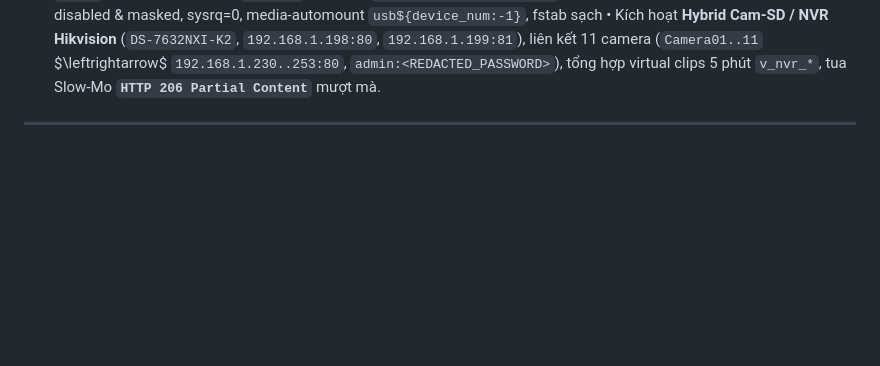
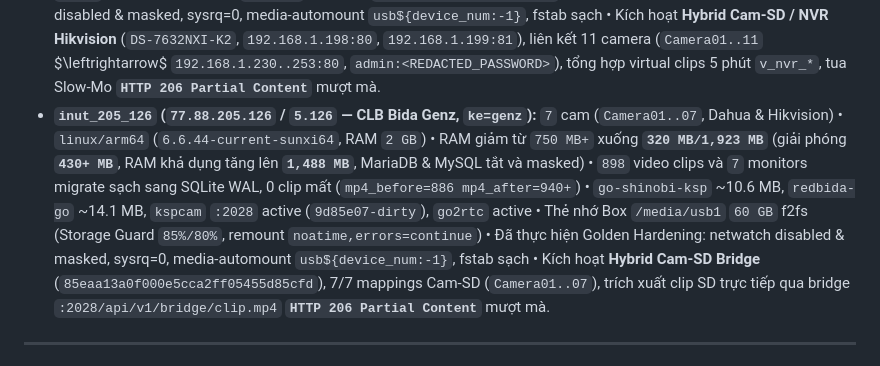
Before and after one commit to ngohuynhngockhanh/ksp-camera-auto, a Markdown page: GO_SHINOBI_DEPLOYED.md, the part around the change. Drawn GitHub-style; blank space fills up the shorter version.

Commit message:
docs(fleet): record inut_205_126 Full Go + Hybrid Cam-SD Bridge rollout

```diff
--- a/GO_SHINOBI_DEPLOYED.md
+++ b/GO_SHINOBI_DEPLOYED.md
@@ -165,6 +165,7 @@
 - **`inut_205_1` (`77.88.205.1` / `5.1` — 99 Billiards - CS3 - 1, `ke=99cs31`):** `13` cam (`Camera01..13`, Hikvision `DS-2CD1321G0-I`) • `linux/arm64` (`6.6.44-current-sunxi64`, RAM `2 GB`) • RAM giảm từ `1,115 MB` xuống **`366 MB/1,923 MB`** (giải phóng **`749 MB`**, RAM khả dụng tăng lên **`1,431 MB`**, MariaDB & MySQL tắt và masked) • `1,196` video clips và `13` monitors migrate sạch sang SQLite WAL, 0 clip mất (`mp4_before=1186 mp4_after=1246`) • `go-shinobi-ksp` ~16.1 MB, `redbida-go` ~12.2 MB, `kspcam` `:2028` active, `inut-bida-agent` active • Thẻ nhớ Box `/media/usb1` `60 GB` f2fs (Storage Guard `85%/80%`, remount `noatime,errors=continue`) • Đã thực hiện Golden Hardening: netwatch disabled & masked, sysrq=0, media-automount `usb${device_num:-1}`, fstab sạch • Kích hoạt **Hybrid Cam-SD / NVR Hikvision** (`DS-7632NXI-K2`, `192.168.1.198:80`, `192.168.1.199:81`), liên kết 13 camera (`Camera01..13` $\leftrightarrow$ `192.168.1.200..220:80`, `admin:<REDACTED_PASSWORD>`), tổng hợp virtual clips 5 phút `v_nvr_*`, tua Slow-Mo **`HTTP 206 Partial Content`** mượt mà.
 - **`inut_205_2` (`77.88.205.2` / `5.2` — 99 Billiards - CS3 - 2, `ke=52`):** `14` cam (`Camera01..14`, Hikvision `DS-2CD1321G0-I`) • `linux/arm64` (`6.6.44-current-sunxi64`, RAM `2 GB`) • RAM giảm từ `1,148 MB` xuống **`404 MB/1,923 MB`** (giải phóng **`744 MB`**, RAM khả dụng tăng lên **`1,401 MB`**, MariaDB & MySQL tắt và masked) • `1,230` video clips và `14` monitors migrate sạch sang SQLite WAL, 0 clip mất (`mp4_before=1212 mp4_after=1282`) • `go-shinobi-ksp` ~16.5 MB, `redbida-go` ~12.4 MB, `kspcam` `:2028` active, `inut-bida-agent` active • Thẻ nhớ Box `/media/usb1` `60 GB` f2fs (Storage Guard `85%/80%`, remount `noatime,errors=continue`) • Đã thực hiện Golden Hardening: netwatch disabled & masked, sysrq=0, media-automount `usb${device_num:-1}`, fstab sạch • Kích hoạt **Hybrid Cam-SD / NVR Hikvision** (`DS-7632NXI-K2`, `192.168.1.198:80`, `192.168.1.199:81`), liên kết 14 camera (`Camera01..14` $\leftrightarrow$ `192.168.1.221..238:80`, `admin:<REDACTED_PASSWORD>`), tổng hợp virtual clips 5 phút `v_nvr_*`, tua Slow-Mo **`HTTP 206 Partial Content`** mượt mà.
 - **`inut_205_4` (`77.88.205.4` / `5.4` — 99 Billiards - CS3 - 3, `ke=99cs33`):** `11` cam (`Camera01..11`, Hikvision `DS-2CD1321G0-I`) • `linux/arm64` (`6.6.44-current-sunxi64`, RAM `2 GB`) • RAM giảm từ `1,025 MB` xuống **`424 MB/1,923 MB`** (giải phóng **`601 MB`**, RAM khả dụng tăng lên **`1,354 MB`**, MariaDB & MySQL tắt và masked) • `2,219` video clips và `11` monitors migrate sạch sang SQLite WAL, 0 clip mất (`mp4_before=2212 mp4_after=2276`) • `go-shinobi-ksp` ~16.2 MB, `redbida-go` ~12.0 MB, `kspcam` `:2028` active, `inut-bida-agent` active • Thẻ nhớ Box `/media/usb1` `60 GB` f2fs (Storage Guard `85%/80%`, remount `noatime,errors=continue`) • Đã thực hiện Golden Hardening: netwatch disabled & masked, sysrq=0, media-automount `usb${device_num:-1}`, fstab sạch • Kích hoạt **Hybrid Cam-SD / NVR Hikvision** (`DS-7632NXI-K2`, `192.168.1.198:80`, `192.168.1.199:81`), liên kết 11 camera (`Camera01..11` $\leftrightarrow$ `192.168.1.230..253:80`, `admin:<REDACTED_PASSWORD>`), tổng hợp virtual clips 5 phút `v_nvr_*`, tua Slow-Mo **`HTTP 206 Partial Content`** mượt mà.
+- **`inut_205_126` (`77.88.205.126` / `5.126` — CLB Bida Genz, `ke=genz`):** `7` cam (`Camera01..07`, Dahua & Hikvision) • `linux/arm64` (`6.6.44-current-sunxi64`, RAM `2 GB`) • RAM giảm từ `750 MB+` xuống **`320 MB/1,923 MB`** (giải phóng **`430+ MB`**, RAM khả dụng tăng lên **`1,488 MB`**, MariaDB & MySQL tắt và masked) • `898` video clips và `7` monitors migrate sạch sang SQLite WAL, 0 clip mất (`mp4_before=886 mp4_after=940+`) • `go-shinobi-ksp` ~10.6 MB, `redbida-go` ~14.1 MB, `kspcam` `:2028` active (`9d85e07-dirty`), `go2rtc` active • Thẻ nhớ Box `/media/usb1` `60 GB` f2fs (Storage Guard `85%/80%`, remount `noatime,errors=continue`) • Đã thực hiện Golden Hardening: netwatch disabled & masked, sysrq=0, media-automount `usb${device_num:-1}`, fstab sạch • Kích hoạt **Hybrid Cam-SD Bridge** (`85eaa13a0f000e5cca2ff05455d85cfd`), 7/7 mappings Cam-SD (`Camera01..07`), trích xuất clip SD trực tiếp qua bridge `:2028/api/v1/bridge/clip.mp4` **`HTTP 206 Partial Content`** mượt mà.
 ---
 
 ## 2. Quy Trình Chuẩn Onboarding Từ Shinobi Cũ Lên Go-Shinobi-KSP (Zero Clip Loss)
```
Also changed, not shown: REDBIDA_GO_DEPLOYED.md (+2 -0 lines).
